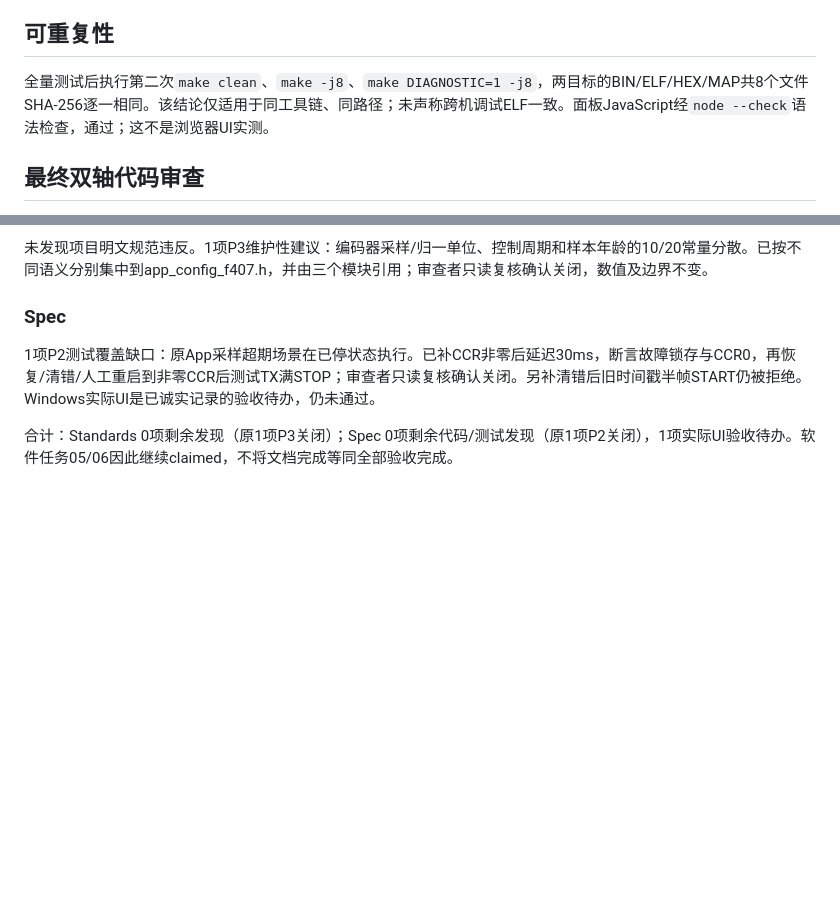
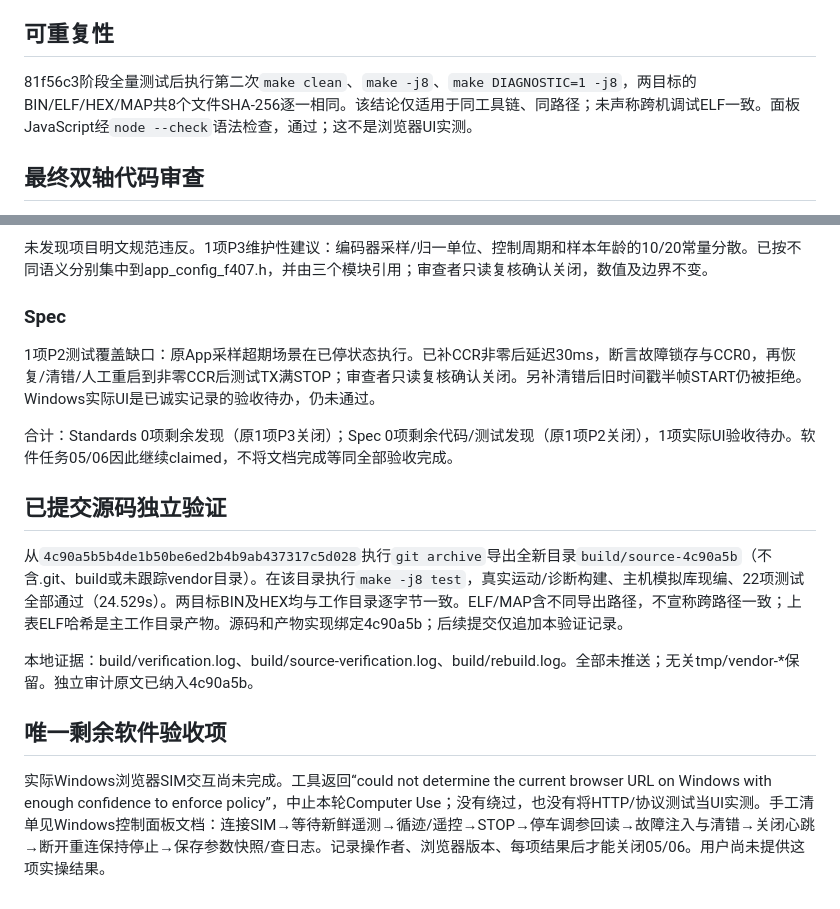
Before and after one commit to leoy32255/SmartCar, a Markdown page: docs/软件交付验证.md, 2 parts joined by grey strips. Rendered like a GitHub page; blank space fills up the shorter version.

Commit message:
docs: record clean exported-source verification and remaining UI gate

```diff
--- a/docs/软件交付验证.md
+++ b/docs/软件交付验证.md
@@ -57,7 +57,7 @@ ELF含本地调试路径。栈预留不是测得的最坏栈深度。
 
 ## 可重复性
 
-全量测试后执行第二次`make clean`、`make -j8`、`make DIAGNOSTIC=1 -j8`，两目标的BIN/ELF/HEX/MAP共8个文件SHA-256逐一相同。该结论仅适用于同工具链、同路径；未声称跨机调试ELF一致。面板JavaScript经`node --check`语法检查，通过；这不是浏览器UI实测。
+81f56c3阶段全量测试后执行第二次`make clean`、`make -j8`、`make DIAGNOSTIC=1 -j8`，两目标的BIN/ELF/HEX/MAP共8个文件SHA-256逐一相同。该结论仅适用于同工具链、同路径；未声称跨机调试ELF一致。面板JavaScript经`node --check`语法检查，通过；这不是浏览器UI实测。
 
 ## 最终双轴代码审查
 
@@ -72,3 +72,13 @@ ELF含本地调试路径。栈预留不是测得的最坏栈深度。
 1项P2测试覆盖缺口：原App采样超期场景在已停状态执行。已补CCR非零后延迟30ms，断言故障锁存与CCR0，再恢复/清错/人工重启到非零CCR后测试TX满STOP；审查者只读复核确认关闭。另补清错后旧时间戳半帧START仍被拒绝。Windows实际UI是已诚实记录的验收待办，仍未通过。
 
 合计：Standards 0项剩余发现（原1项P3关闭）；Spec 0项剩余代码/测试发现（原1项P2关闭），1项实际UI验收待办。软件任务05/06因此继续claimed，不将文档完成等同全部验收完成。
+
+## 已提交源码独立验证
+
+从`4c90a5b5b4de1b50be6ed2b4b9ab437317c5d028`执行`git archive`导出全新目录`build/source-4c90a5b`（不含.git、build或未跟踪vendor目录）。在该目录执行`make -j8 test`，真实运动/诊断构建、主机模拟库现编、22项测试全部通过（24.529s）。两目标BIN及HEX均与工作目录逐字节一致。ELF/MAP含不同导出路径，不宣称跨路径一致；上表ELF哈希是主工作目录产物。源码和产物实现绑定4c90a5b；后续提交仅追加本验证记录。
+
+本地证据：build/verification.log、build/source-verification.log、build/rebuild.log。全部未推送；无关tmp/vendor-*保留。独立审计原文已纳入4c90a5b。
+
+## 唯一剩余软件验收项
+
+实际Windows浏览器SIM交互尚未完成。工具返回“could not determine the current browser URL on Windows with enough confidence to enforce policy”，中止本轮Computer Use；没有绕过，也没有将HTTP/协议测试当UI实测。手工清单见Windows控制面板文档：连接SIM→等待新鲜遥测→循迹/遥控→STOP→停车调参回读→故障注入与清错→关闭心跳→断开重连保持停止→保存参数快照/查日志。记录操作者、浏览器版本、每项结果后才能关闭05/06。用户尚未提供这项实操结果。
```
Also changed, not shown: 1 other file.
